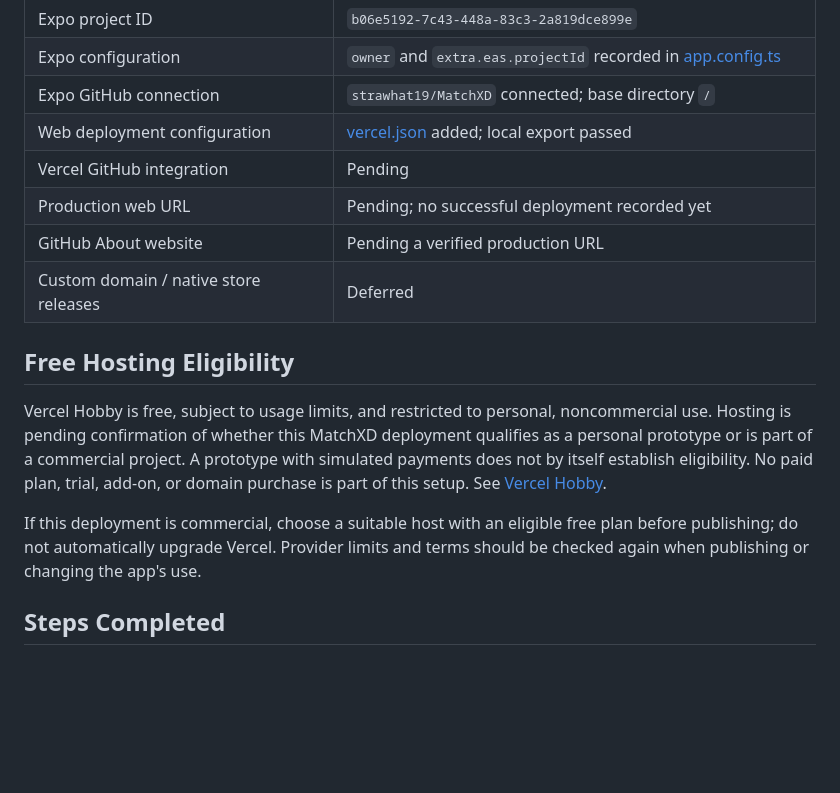
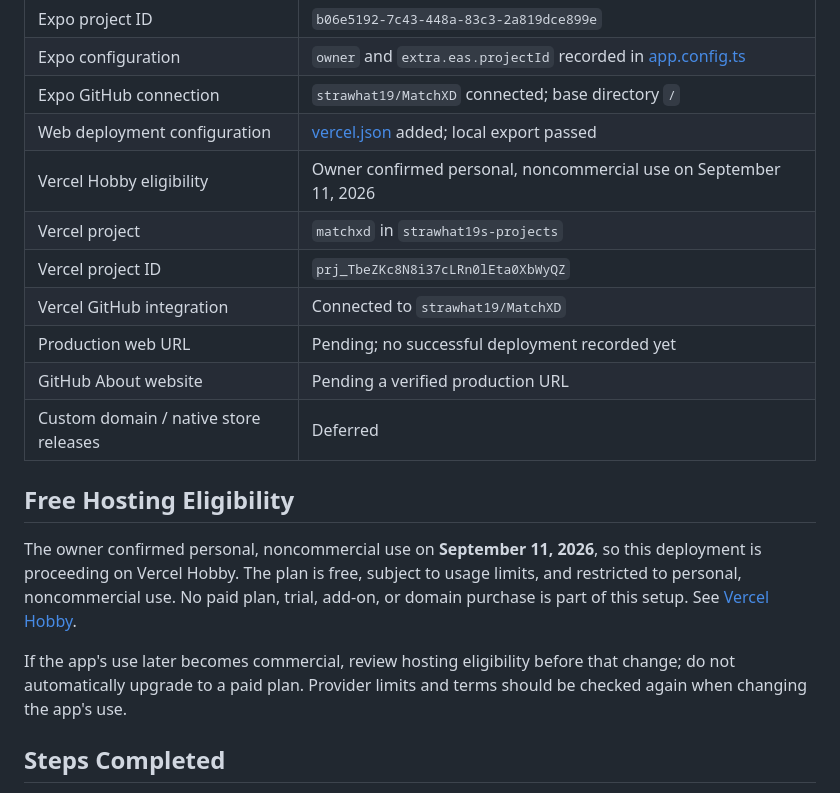
Before and after one commit to strawhat19/MatchXD, a Markdown page: docs/deploy-expo-app-to-web.md, the part around one of its changes. GitHub-like rendering; blank space fills up the shorter version.

```diff
--- a/docs/deploy-expo-app-to-web.md
+++ b/docs/deploy-expo-app-to-web.md
@@ -16,16 +16,19 @@ Updated September 11, 2026. MatchXD can export its Expo web target as a static w
 | Expo configuration | `owner` and `extra.eas.projectId` recorded in [app.config.ts](../app.config.ts) |
 | Expo GitHub connection | `strawhat19/MatchXD` connected; base directory `/` |
 | Web deployment configuration | [vercel.json](../vercel.json) added; local export passed |
-| Vercel GitHub integration | Pending |
+| Vercel Hobby eligibility | Owner confirmed personal, noncommercial use on September 11, 2026 |
+| Vercel project | `matchxd` in `strawhat19s-projects` |
+| Vercel project ID | `prj_TbeZKc8N8i37cLRn0lEta0XbWyQZ` |
+| Vercel GitHub integration | Connected to `strawhat19/MatchXD` |
 | Production web URL | Pending; no successful deployment recorded yet |
 | GitHub About website | Pending a verified production URL |
 | Custom domain / native store releases | Deferred |
 
 ## Free Hosting Eligibility
 
-Vercel Hobby is free, subject to usage limits, and restricted to personal, noncommercial use. Hosting is pending confirmation of whether this MatchXD deployment qualifies as a personal prototype or is part of a commercial project. A prototype with simulated payments does not by itself establish eligibility. No paid plan, trial, add-on, or domain purchase is part of this setup. See [Vercel Hobby](https://vercel.com/docs/plans/hobby).
+The owner confirmed personal, noncommercial use on **September 11, 2026**, so this deployment is proceeding on Vercel Hobby. The plan is free, subject to usage limits, and restricted to personal, noncommercial use. No paid plan, trial, add-on, or domain purchase is part of this setup. See [Vercel Hobby](https://vercel.com/docs/plans/hobby).
 
-If this deployment is commercial, choose a suitable host with an eligible free plan before publishing; do not automatically upgrade Vercel. Provider limits and terms should be checked again when publishing or changing the app's use.
+If the app's use later becomes commercial, review hosting eligibility before that change; do not automatically upgrade to a paid plan. Provider limits and terms should be checked again when changing the app's use.
 
 ## Steps Completed
 
```
Also changed, not shown: other parts of docs/deploy-expo-app-to-web.md (+9 -10 lines), README.md (+2 -0 lines), docs/DEPLOYMENT.md (+1 -1 lines).
